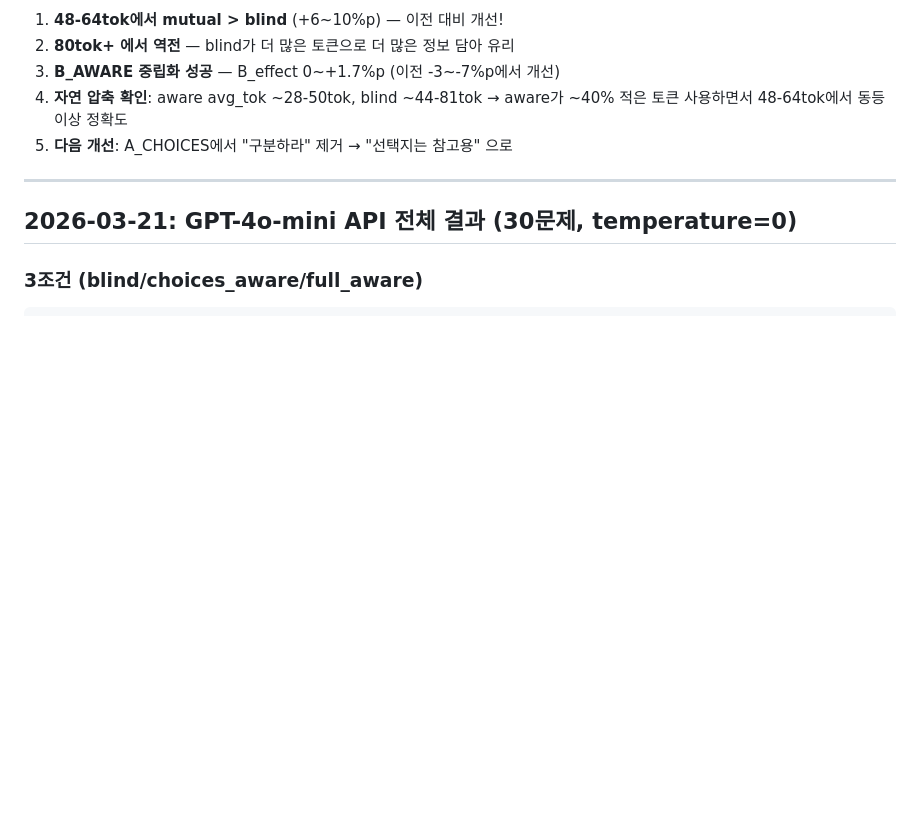
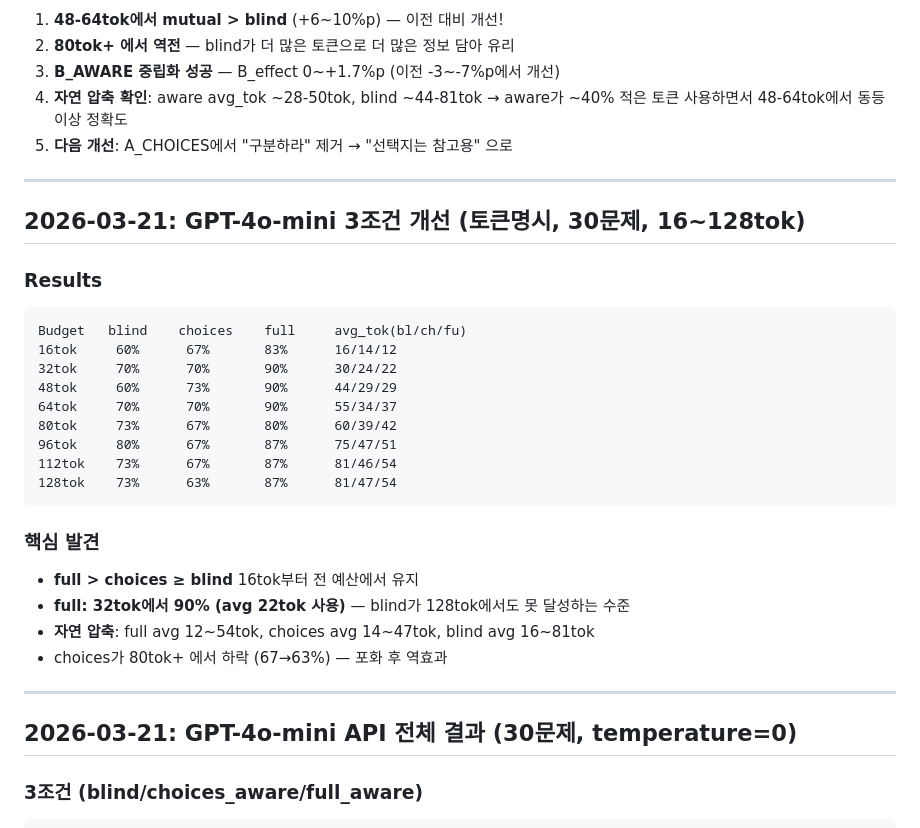
Before and after one commit to Jay931203/wcisl, a Markdown page: notebooks/RESULTS_LOG.md, the part around the change. GitHub-like rendering; blank space fills up the shorter version.

Commit message:
docs: GPT-4o-mini 3조건 개선 결과 (토큰명시, full 32tok=90%)
Co-Authored-By: Claude Opus 4.6 (1M context) <noreply@anthropic.com>

````diff
--- a/notebooks/RESULTS_LOG.md
+++ b/notebooks/RESULTS_LOG.md
@@ -372,6 +372,29 @@ Budget   blind    a_aware  b_aware  mutual   avg_tok(blind/aware)
 
 ---
 
+## 2026-03-21: GPT-4o-mini 3조건 개선 (토큰명시, 30문제, 16~128tok)
+
+### Results
+```
+Budget   blind    choices    full     avg_tok(bl/ch/fu)
+16tok     60%      67%       83%      16/14/12
+32tok     70%      70%       90%      30/24/22
+48tok     60%      73%       90%      44/29/29
+64tok     70%      70%       90%      55/34/37
+80tok     73%      67%       80%      60/39/42
+96tok     80%      67%       87%      75/47/51
+112tok    73%      67%       87%      81/46/54
+128tok    73%      63%       87%      81/47/54
+```
+
+### 핵심 발견
+- **full > choices ≥ blind** 16tok부터 전 예산에서 유지
+- **full: 32tok에서 90% (avg 22tok 사용)** — blind가 128tok에서도 못 달성하는 수준
+- **자연 압축**: full avg 12~54tok, choices avg 14~47tok, blind avg 16~81tok
+- choices가 80tok+ 에서 하락 (67→63%) — 포화 후 역효과
+
+---
+
 ## 2026-03-21: GPT-4o-mini API 전체 결과 (30문제, temperature=0)
 
 ### 3조건 (blind/choices_aware/full_aware)
````
